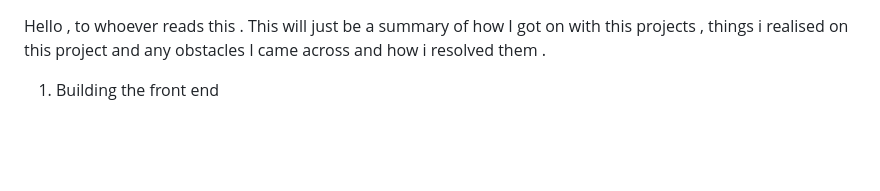
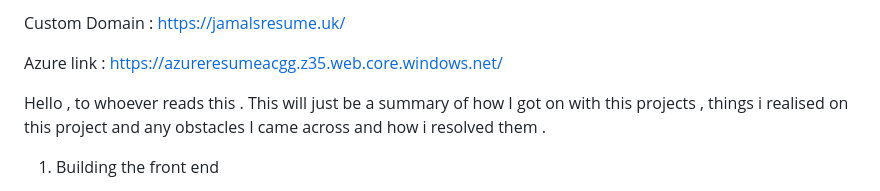
Before and after one commit to Jamal-Kei/azureresumee, a Markdown page: README.md, the part around the change. Drawn GitHub-style; blank space fills up the shorter version.

```diff
--- a/README.md
+++ b/README.md
@@ -1,3 +1,7 @@
+Custom Domain : https://jamalsresume.uk/
+
+Azure link : https://azureresumeacgg.z35.web.core.windows.net/
+
 Hello , to whoever reads this . This will just be a summary of how I got on with this projects , things i realised on this project and any obstacles I came across and how i resolved them .
 
 1. Building the front end
```
